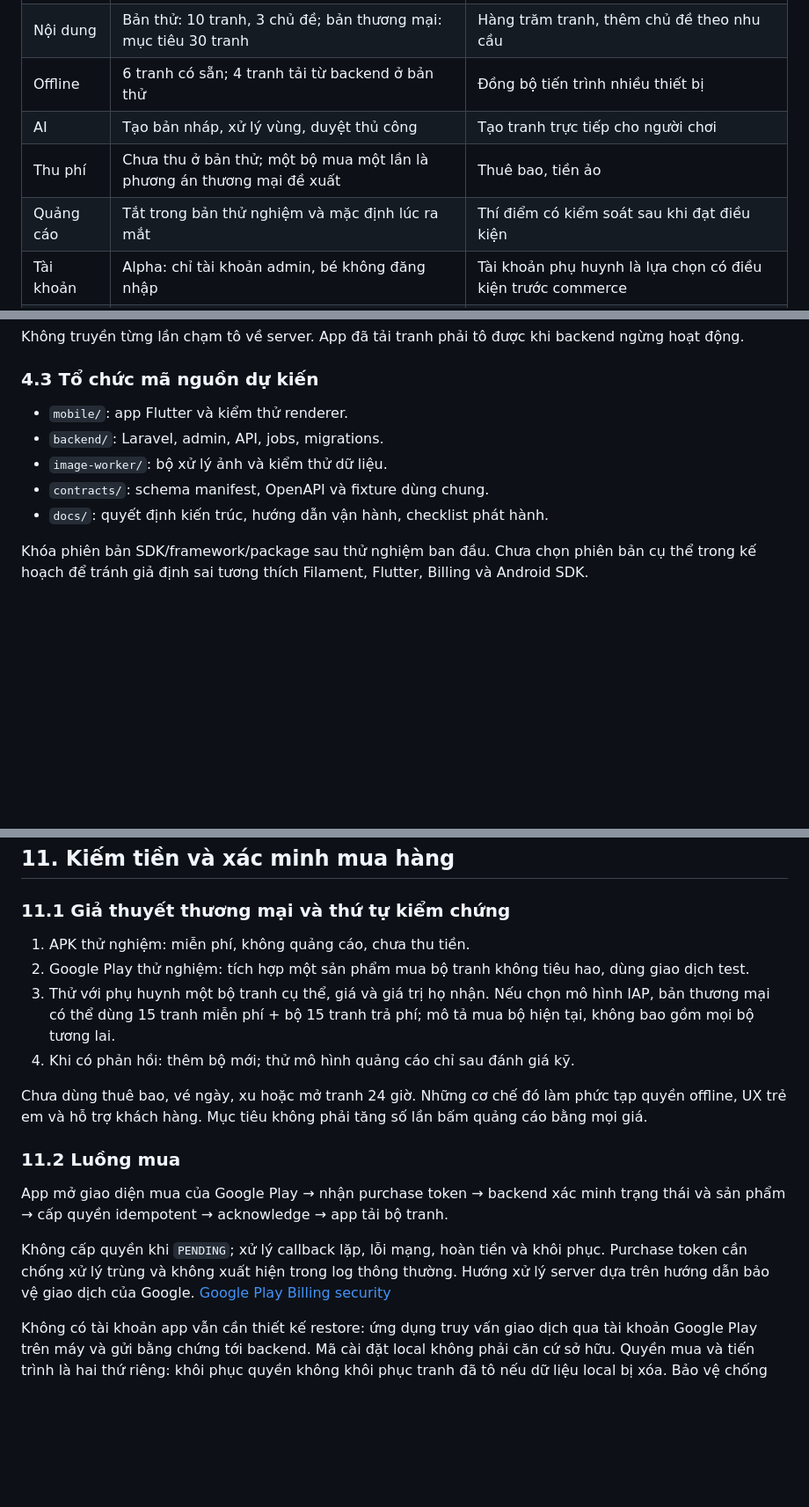
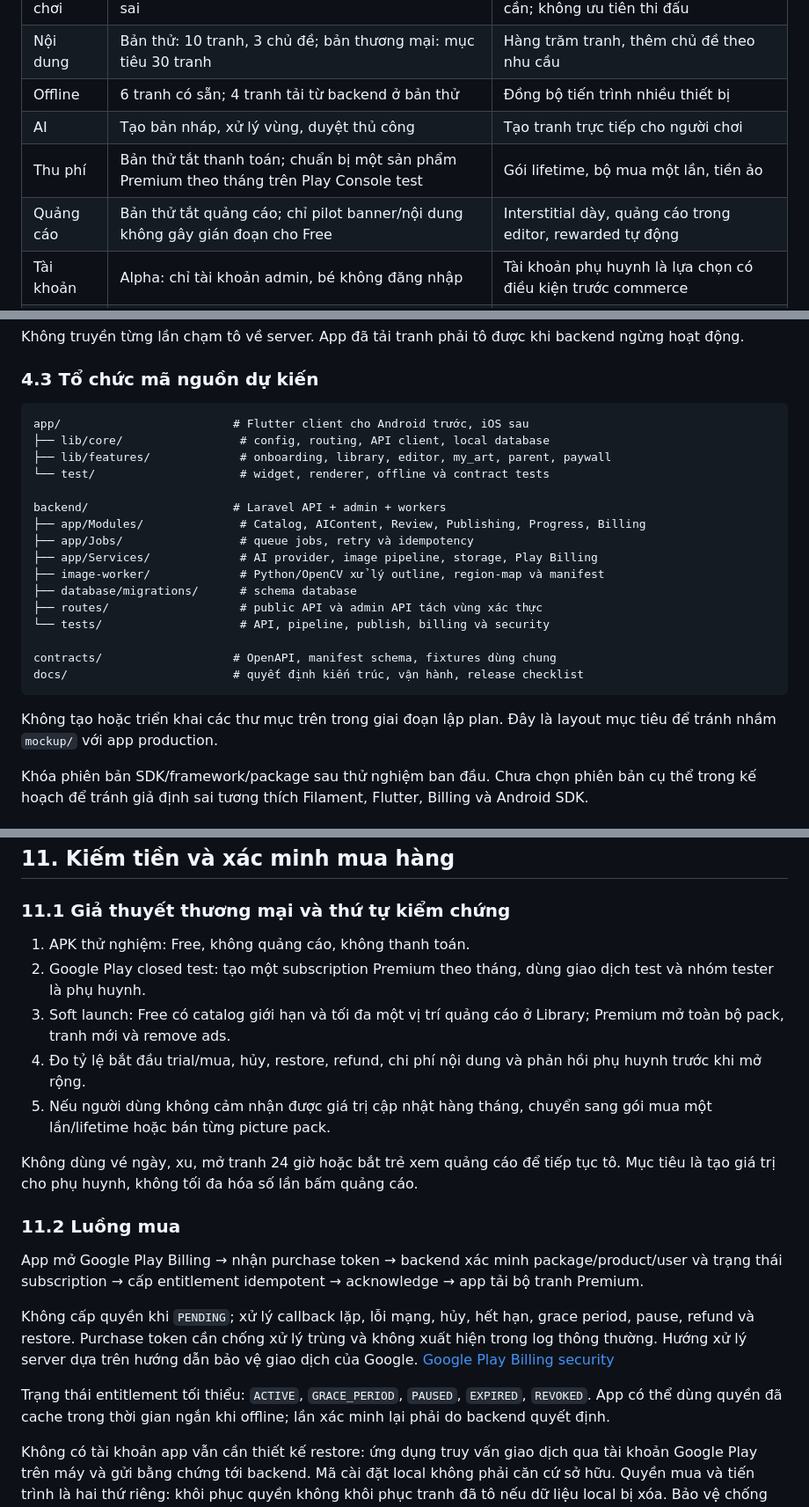
Before and after one commit to thanhtungtav4/Kids-Coloring, a Markdown page: PLAN.md, 3 parts joined by grey strips. Shown at 88% size. Drawn GitHub-style; blank space fills up the shorter version.

Commit message:
Document app and AI backend implementation plan

````diff
--- a/PLAN.md
+++ b/PLAN.md
@@ -46,8 +48,8 @@ AI là công cụ sản xuất nội dung cho quản trị viên, không phải
 | Nội dung | Bản thử: 10 tranh, 3 chủ đề; bản thương mại: mục tiêu 30 tranh | Hàng trăm tranh, thêm chủ đề theo nhu cầu |
 | Offline | 6 tranh có sẵn; 4 tranh tải từ backend ở bản thử | Đồng bộ tiến trình nhiều thiết bị |
 | AI | Tạo bản nháp, xử lý vùng, duyệt thủ công | Tạo tranh trực tiếp cho người chơi |
-| Thu phí | Chưa thu ở bản thử; một bộ mua một lần là phương án thương mại đề xuất | Thuê bao, tiền ảo |
-| Quảng cáo | Tắt trong bản thử nghiệm và mặc định lúc ra mắt | Thí điểm có kiểm soát sau khi đạt điều kiện |
+| Thu phí | Bản thử tắt thanh toán; chuẩn bị một sản phẩm Premium theo tháng trên Play Console test | Gói lifetime, bộ mua một lần, tiền ảo |
+| Quảng cáo | Bản thử tắt quảng cáo; chỉ pilot banner/nội dung không gây gián đoạn cho Free | Interstitial dày, quảng cáo trong editor, rewarded tự động |
 | Tài khoản | Alpha: chỉ tài khoản admin, bé không đăng nhập | Tài khoản phụ huynh là lựa chọn có điều kiện trước commerce |
 | Hạ tầng | Một backend, worker riêng theo tiến trình, storage | Microservices, Kubernetes, GPU tự vận hành |
 | Chia sẻ | Lưu ảnh cục bộ trong khu vực phù hợp | Feed cộng đồng, upload tranh, bình luận |
@@ -133,11 +136,26 @@ Không truyền từng lần chạm tô về server. App đã tải tranh phải
 
 ### 4.3 Tổ chức mã nguồn dự kiến
 
-- `mobile/`: app Flutter và kiểm thử renderer.
-- `backend/`: Laravel, admin, API, jobs, migrations.
-- `image-worker/`: bộ xử lý ảnh và kiểm thử dữ liệu.
-- `contracts/`: schema manifest, OpenAPI và fixture dùng chung.
-- `docs/`: quyết định kiến trúc, hướng dẫn vận hành, checklist phát hành.
+```text
+app/                         # Flutter client cho Android trước, iOS sau
+├── lib/core/                 # config, routing, API client, local database
+├── lib/features/             # onboarding, library, editor, my_art, parent, paywall
+└── test/                     # widget, renderer, offline và contract tests
+
+backend/                     # Laravel API + admin + workers
+├── app/Modules/              # Catalog, AIContent, Review, Publishing, Progress, Billing
+├── app/Jobs/                 # queue jobs, retry và idempotency
+├── app/Services/             # AI provider, image pipeline, storage, Play Billing
+├── image-worker/             # Python/OpenCV xử lý outline, region-map và manifest
+├── database/migrations/      # schema database
+├── routes/                   # public API và admin API tách vùng xác thực
+└── tests/                    # API, pipeline, publish, billing và security
+
+contracts/                   # OpenAPI, manifest schema, fixtures dùng chung
+docs/                        # quyết định kiến trúc, vận hành, release checklist
+```
+
+Không tạo hoặc triển khai các thư mục trên trong giai đoạn lập plan. Đây là layout mục tiêu để tránh nhầm `mockup/` với app production.
 
 Khóa phiên bản SDK/framework/package sau thử nghiệm ban đầu. Chưa chọn phiên bản cụ thể trong kế hoạch để tránh giả định sai tương thích Filament, Flutter, Billing và Android SDK.
 
@@ -319,18 +349,21 @@ Quy ước: ID ổn định; ngày UTC; mã lỗi có cấu trúc; phân trang c
 
 ### 11.1 Giả thuyết thương mại và thứ tự kiểm chứng
 
-1. APK thử nghiệm: miễn phí, không quảng cáo, chưa thu tiền.
-2. Google Play thử nghiệm: tích hợp một sản phẩm mua bộ tranh không tiêu hao, dùng giao dịch test.
-3. Thử với phụ huynh một bộ tranh cụ thể, giá và giá trị họ nhận. Nếu chọn mô hình IAP, bản thương mại có thể dùng 15 tranh miễn phí + bộ 15 tranh trả phí; mô tả mua bộ hiện tại, không bao gồm mọi bộ tương lai.
-4. Khi có phản hồi: thêm bộ mới; thử mô hình quảng cáo chỉ sau đánh giá kỹ.
+1. APK thử nghiệm: Free, không quảng cáo, không thanh toán.
+2. Google Play closed test: tạo một subscription Premium theo tháng, dùng giao dịch test và nhóm tester là phụ huynh.
+3. Soft launch: Free có catalog giới hạn và tối đa một vị trí quảng cáo ở Library; Premium mở toàn bộ pack, tranh mới và remove ads.
+4. Đo tỷ lệ bắt đầu trial/mua, hủy, restore, refund, chi phí nội dung và phản hồi phụ huynh trước khi mở rộng.
+5. Nếu người dùng không cảm nhận được giá trị cập nhật hàng tháng, chuyển sang gói mua một lần/lifetime hoặc bán từng picture pack.
 
-Chưa dùng thuê bao, vé ngày, xu hoặc mở tranh 24 giờ. Những cơ chế đó làm phức tạp quyền offline, UX trẻ em và hỗ trợ khách hàng. Mục tiêu không phải tăng số lần bấm quảng cáo bằng mọi giá.
+Không dùng vé ngày, xu, mở tranh 24 giờ hoặc bắt trẻ xem quảng cáo để tiếp tục tô. Mục tiêu là tạo giá trị cho phụ huynh, không tối đa hóa số lần bấm quảng cáo.
 
 ### 11.2 Luồng mua
 
-App mở giao diện mua của Google Play → nhận purchase token → backend xác minh trạng thái và sản phẩm → cấp quyền idempotent → acknowledge → app tải bộ tranh.
+App mở Google Play Billing → nhận purchase token → backend xác minh package/product/user và trạng thái subscription → cấp entitlement idempotent → acknowledge → app tải bộ tranh Premium.
 
-Không cấp quyền khi `PENDING`; xử lý callback lặp, lỗi mạng, hoàn tiền và khôi phục. Purchase token cần chống xử lý trùng và không xuất hiện trong log thông thường. Hướng xử lý server dựa trên hướng dẫn bảo vệ giao dịch của Google. [Google Play Billing security](https://developer.android.com/google/play/billing/security)
+Không cấp quyền khi `PENDING`; xử lý callback lặp, lỗi mạng, hủy, hết hạn, grace period, pause, refund và restore. Purchase token cần chống xử lý trùng và không xuất hiện trong log thông thường. Hướng xử lý server dựa trên hướng dẫn bảo vệ giao dịch của Google. [Google Play Billing security](https://developer.android.com/google/play/billing/security)
+
+Trạng thái entitlement tối thiểu: `ACTIVE`, `GRACE_PERIOD`, `PAUSED`, `EXPIRED`, `REVOKED`. App có thể dùng quyền đã cache trong thời gian ngắn khi offline; lần xác minh lại phải do backend quyết định.
 
 Không có tài khoản app vẫn cần thiết kế restore: ứng dụng truy vấn giao dịch qua tài khoản Google Play trên máy và gửi bằng chứng tới backend. Mã cài đặt local không phải căn cứ sở hữu. Quyền mua và tiến trình là hai thứ riêng: khôi phục quyền không khôi phục tranh đã tô nếu dữ liệu local bị xóa. Bảo vệ chống replay, token bị đánh cắp và cách ánh xạ quyền phải được kiểm thử trước thu tiền thật; cân nhắc tài khoản phụ huynh nếu cần đồng bộ/kiểm soát sở hữu mạnh hơn.
 
````
Also changed, not shown: other parts of PLAN.md (+22 -7 lines).
